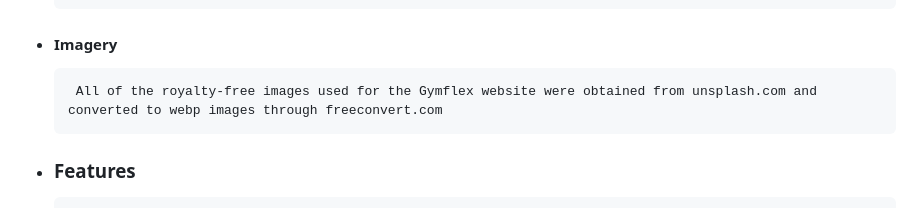
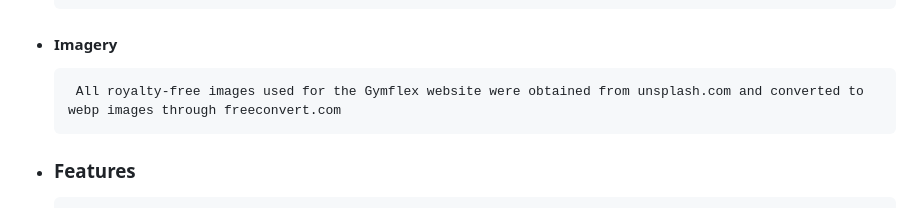
Before and after one commit to UkCoder165/gymflex, a Markdown page: README.md, the part around the change printed below. GitHub-like rendering.

```diff
--- a/README.md
+++ b/README.md
@@ -54,7 +54,7 @@ devices to ensure that navigation is easy for existing and new visitors to the g
           The font used throughout the website is Roboto, with Sans-serif as a secondary font in case Roboto fails to load.
 
    - #### Imagery
-          All of the royalty-free images used for the Gymflex website were obtained from unsplash.com and converted to webp images through freeconvert.com
+          All royalty-free images used for the Gymflex website were obtained from unsplash.com and converted to webp images through freeconvert.com
 
  - ### Features
 
```
Also changed, not shown: other parts of README.md (+2 -2 lines).
